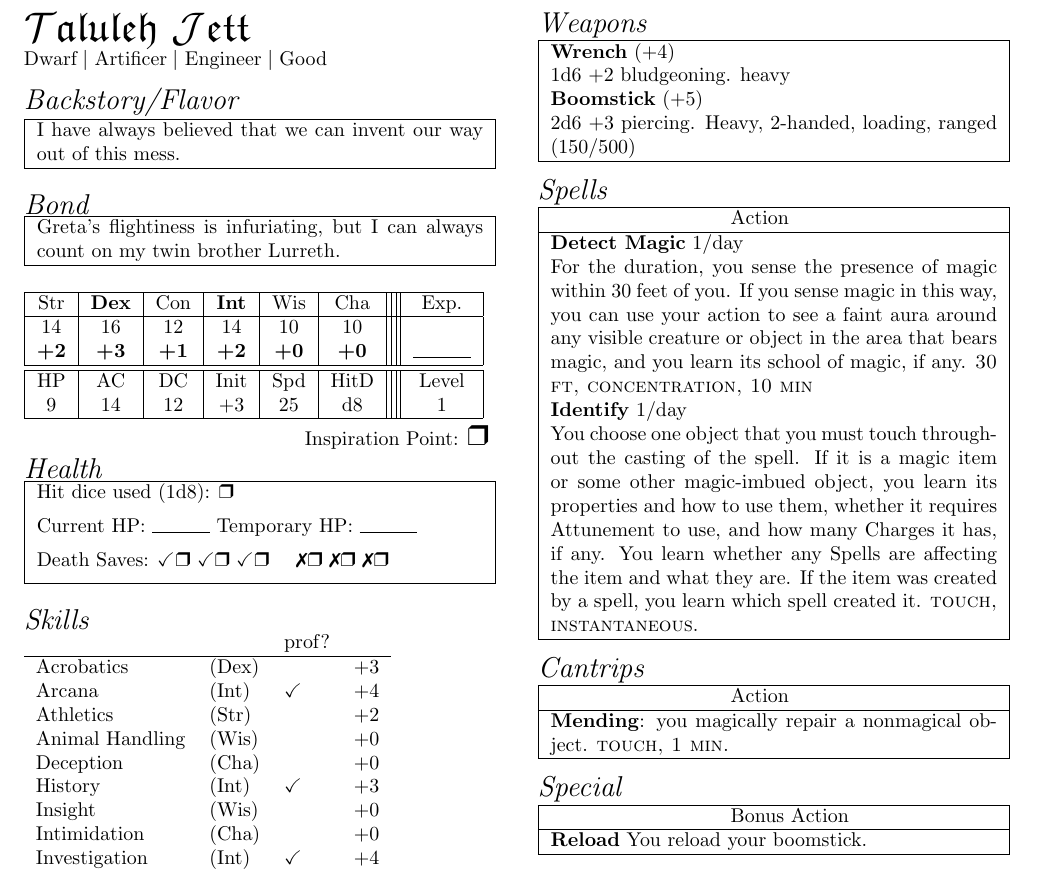
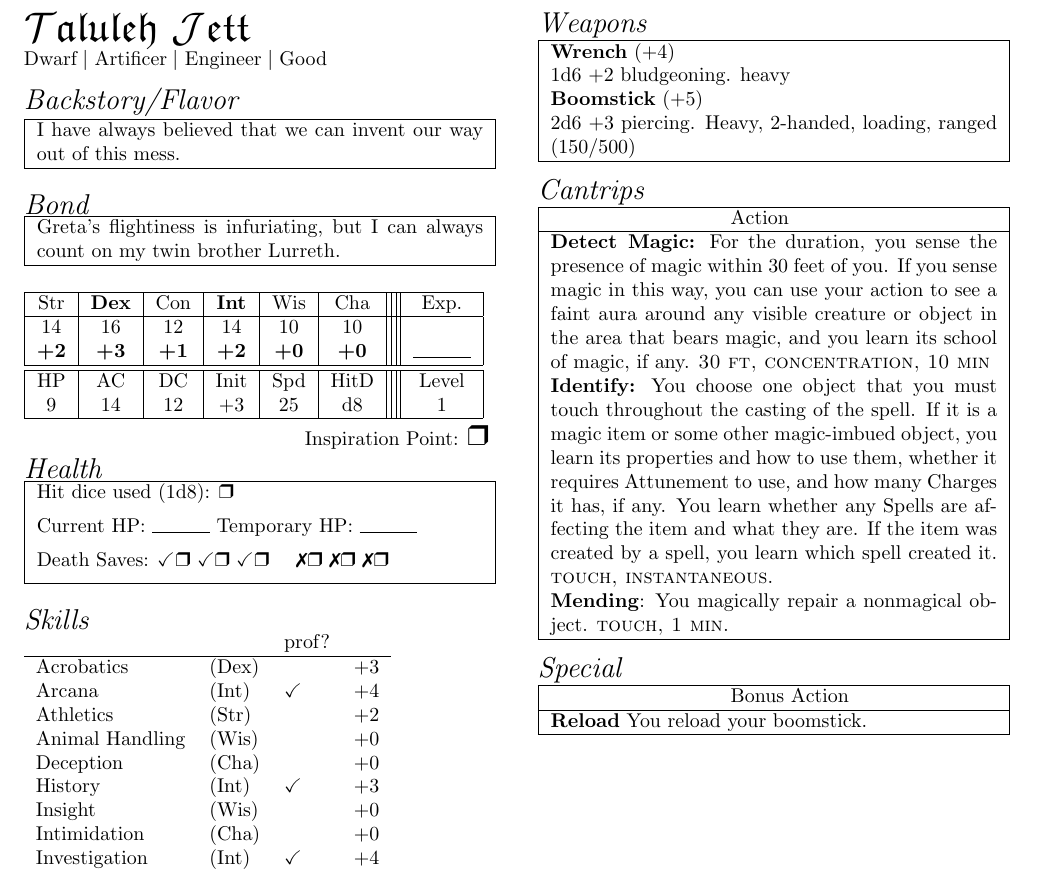
Before and after one commit to bwpriest/dnd-homebrew, a LaTeX document (firmament-cast/taluleh/taluleh.tex): part of the page, cut so that both start at the same text. Compiled offline with pdfLaTeX.

Commit message:
Made taluleh's util spells into cantrips

```diff
--- a/firmament-cast/taluleh/taluleh.tex
+++ b/firmament-cast/taluleh/taluleh.tex
@@ -150,20 +150,20 @@ light armor, simple weapons, boomstick \\
 \end{tabular}
 \vspace{8pt}
 
-\noindent{\Large{\textit{Spells \hspace{11em}}}}\\
-\noindent\begin{tabular}{|m{3.1in}|}
-\hline
-\rule{1.25in}{0pt}Action\\
-\hline
-%\textbf{Cure Wounds}\\
-%1d8 (per spell slot) + CHA modifier to HP; {\sc touch, instantaneous}\\
-\textbf{Detect Magic} 1/day\\
-For the duration, you sense the presence of magic within 30 feet of you. If you sense magic in this way, you can use your action to see a faint aura around any visible creature or object in the area that bears magic, and you learn its school of magic, if any.  {\sc 30 ft, concentration, 10 min}\\
-\textbf{Identify} 1/day\\
-You choose one object that you must touch throughout the casting of the spell. If it is a magic item or some other magic-imbued object, you learn its properties and how to use them, whether it requires Attunement to use, and how many Charges it has, if any. You learn whether any Spells are affecting the item and what they are. If the item was created by a spell, you learn which spell created it. {\sc touch, instantaneous}.\\
-\hline
-\end{tabular}
-\vspace{8pt}
+%\noindent{\Large{\textit{Spells \hspace{11em}}}}\\
+%\noindent\begin{tabular}{|m{3.1in}|}
+%\hline
+%\rule{1.25in}{0pt}Action\\
+%\hline
+%%\textbf{Cure Wounds}\\
+%%1d8 (per spell slot) + CHA modifier to HP; {\sc touch, instantaneous}\\
+%\textbf{Detect Magic} 1/day\\
+%For the duration, you sense the presence of magic within 30 feet of you. If you sense magic in this way, you can use your action to see a faint aura around any visible creature or object in the area that bears magic, and you learn its school of magic, if any.  {\sc 30 ft, concentration, 10 min}\\
+%\textbf{Identify} 1/day\\
+%You choose one object that you must touch throughout the casting of the spell. If it is a magic item or some other magic-imbued object, you learn its properties and how to use them, whether it requires Attunement to use, and how many Charges it has, if any. You learn whether any Spells are affecting the item and what they are. If the item was created by a spell, you learn which spell created it. {\sc touch, instantaneous}.\\
+%\hline
+%\end{tabular}
+%\vspace{8pt}
 
 \noindent{\Large{\textit{Cantrips}}}\\
 \noindent\begin{tabular}{|m{3.1in}|}
@@ -171,7 +171,11 @@ You choose one object that you must touch throughout the casting of the spell. I
 \rule{1.25in}{0pt}Action\\
 \hline
 %\hline
-\textbf{Mending}: you magically repair a nonmagical object. {\sc touch, 1 min.}\\
+\textbf{Detect Magic:}
+For the duration, you sense the presence of magic within 30 feet of you. If you sense magic in this way, you can use your action to see a faint aura around any visible creature or object in the area that bears magic, and you learn its school of magic, if any.  {\sc 30 ft, concentration, 10 min}\\
+\textbf{Identify:}
+You choose one object that you must touch throughout the casting of the spell. If it is a magic item or some other magic-imbued object, you learn its properties and how to use them, whether it requires Attunement to use, and how many Charges it has, if any. You learn whether any Spells are affecting the item and what they are. If the item was created by a spell, you learn which spell created it. {\sc touch, instantaneous}.\\
+\textbf{Mending}: You magically repair a nonmagical object. {\sc touch, 1 min.}\\
 \hline
 \end{tabular}
 \vspace{8pt}
```
Also changed, not shown: firmament-cast/cailen/cailen.pdf, firmament-cast/taluleh/taluleh.pdf.
